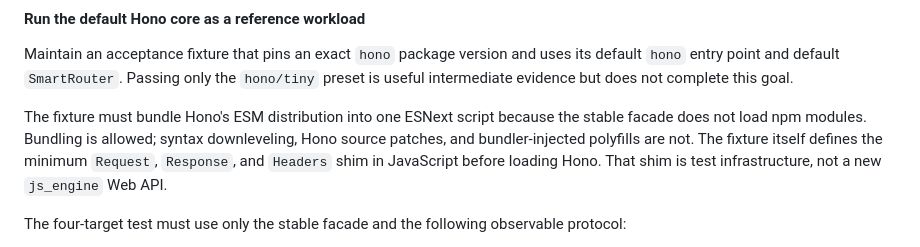
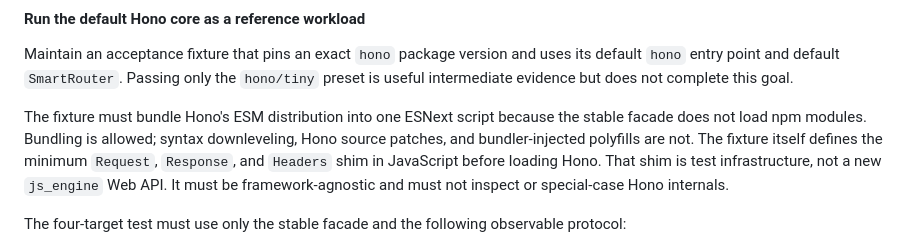
Before and after one commit to dowdiness/js_engine, a Markdown page: docs/ROADMAP.md, the part around the change. Rendered like a GitHub page.

Commit message:
docs: require framework-agnostic Hono shim

```diff
--- a/docs/ROADMAP.md
+++ b/docs/ROADMAP.md
@@ -88,7 +88,8 @@ the stable facade does not load npm modules. Bundling is allowed; syntax
 downleveling, Hono source patches, and bundler-injected polyfills are not. The
 fixture itself defines the minimum `Request`, `Response`, and `Headers` shim in
 JavaScript before loading Hono. That shim is test infrastructure, not a new
-`js_engine` Web API.
+`js_engine` Web API. It must be framework-agnostic and must not inspect or
+special-case Hono internals.
 
 The four-target test must use only the stable facade and the following
 observable protocol:
```
